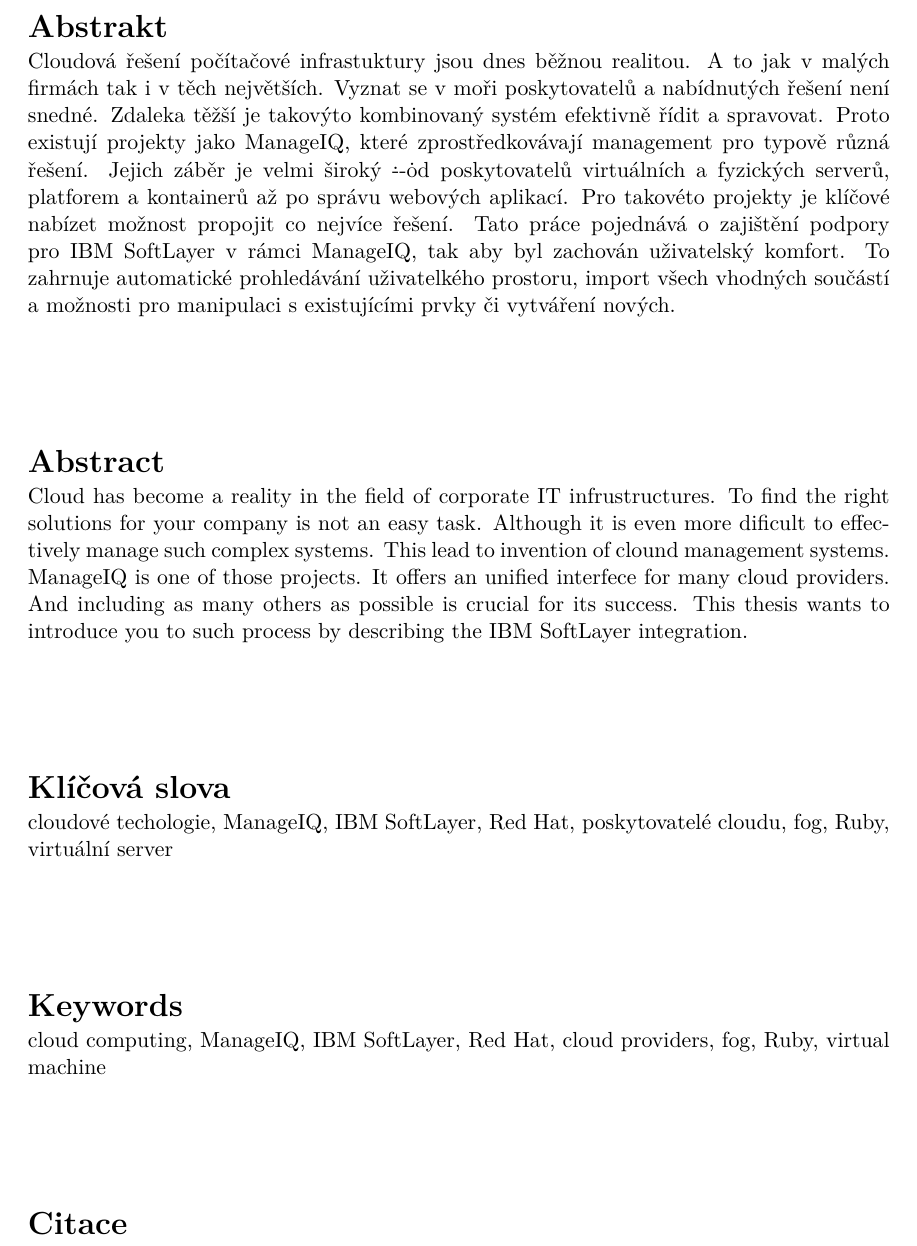
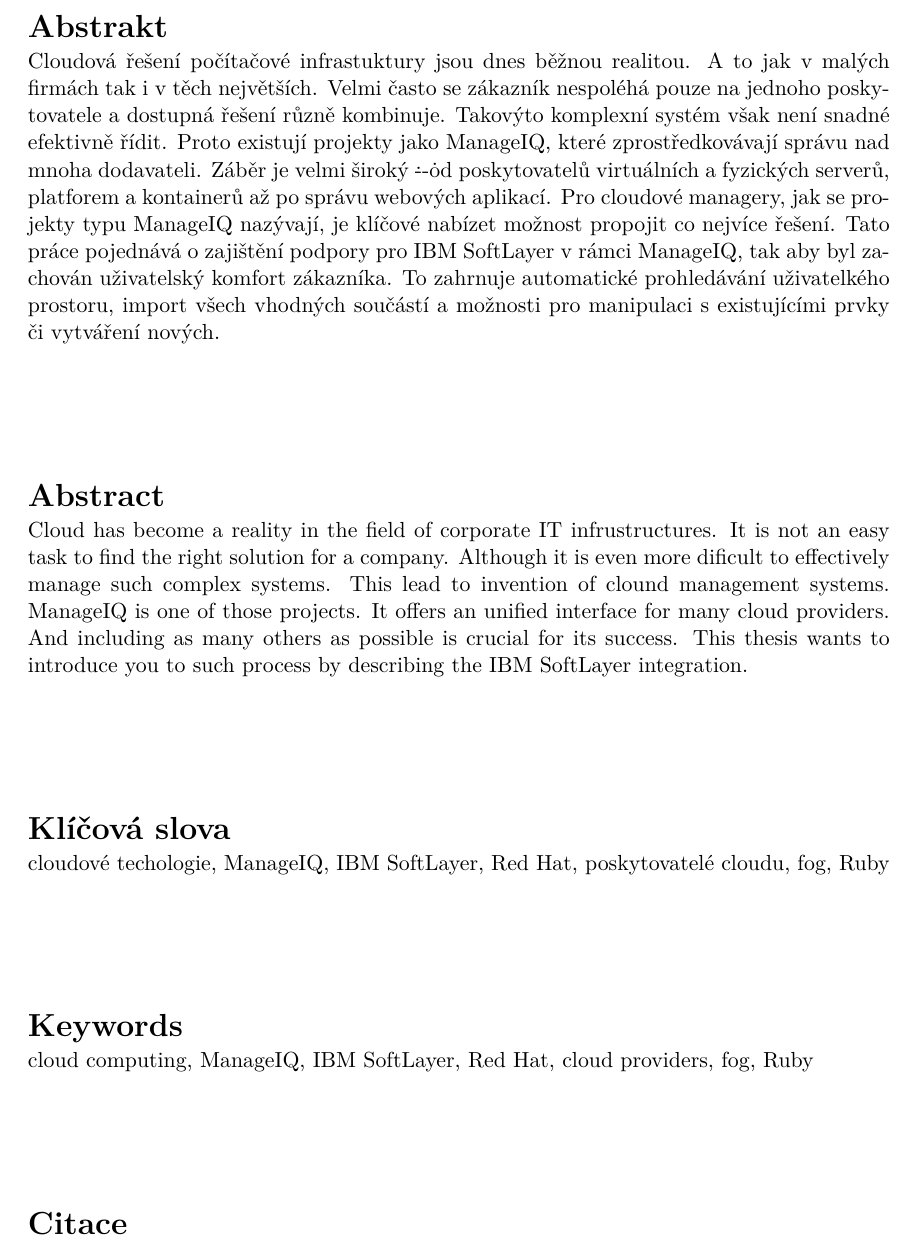
Before and after one commit to asalles/bachelor-thesis, a LaTeX thesis (xcoufa09.tex): part of page 2 of 15, cut so that both start at the same text. Compiled offline with pdfLaTeX.

Commit message:
Updated the abstract

```diff
--- a/xcoufa09.tex
+++ b/xcoufa09.tex
@@ -78,12 +78,12 @@
 }
 
 % Abstract
-\abstract[cs]{Cloudová řešení počítačové infrastuktury jsou dnes běžnou realitou. A to jak v malých firmách tak i v těch největších. Vyznat se v moři poskytovatelů a nabídnutých řešení není snedné. Zdaleka těžší je takovýto kombinovaný systém efektivně řídit a spravovat. Proto existují projekty jako ManageIQ, které zprostředkovávají management pro typově různá řešení. Jejich záběr je velmi široký \.--\. od poskytovatelů virtuálních a fyzických serverů, platforem a kontainerů až po správu webových aplikací. Pro takovéto projekty je klíčové nabízet možnost propojit co nejvíce řešení. Tato práce pojednává o zajištění podpory pro IBM SoftLayer v rámci ManageIQ, tak aby byl zachován uživatelský komfort. To zahrnuje automatické prohledávání uživatelkého prostoru, import všech vhodných součástí a možnosti pro manipulaci s existujícími prvky či vytváření nových.}
-\abstract[en]{Cloud has become a reality in the field of corporate IT infrustructures. To find the right solutions for your company is not an easy task. Although it is even more dificult to effectively manage such complex systems. This lead to invention of clound management systems. ManageIQ is one of those projects. It offers an unified interfece for many cloud providers. And including as many others as possible is crucial for its success. This thesis wants to introduce you to such process by describing the IBM SoftLayer integration.}
+\abstract[cs]{Cloudová řešení počítačové infrastuktury jsou dnes běžnou realitou. A to jak v malých firmách tak i v těch největších. Velmi často se zákazník nespoléhá pouze na jednoho poskytovatele a dostupná řešení různě kombinuje. Takovýto komplexní systém však není snadné efektivně řídit. Proto existují projekty jako ManageIQ, které zprostředkovávají správu nad mnoha dodavateli. Záběr je velmi široký \.--\. od poskytovatelů virtuálních a fyzických serverů, platforem a kontainerů až po správu webových aplikací. Pro cloudové managery, jak se projekty typu ManageIQ nazývají, je klíčové nabízet možnost propojit co nejvíce řešení. Tato práce pojednává o zajištění podpory pro IBM SoftLayer v rámci ManageIQ, tak aby byl zachován uživatelský komfort zákazníka. To zahrnuje automatické prohledávání uživatelkého prostoru, import všech vhodných součástí a možnosti pro manipulaci s existujícími prvky či vytváření nových.}
+\abstract[en]{Cloud has become a reality in the field of corporate IT infrustructures. It is not an easy task to find the right solution for a company. Although it is even more dificult to effectively manage such complex systems. This lead to invention of clound management systems. ManageIQ is one of those projects. It offers an unified interface for many cloud providers. And including as many others as possible is crucial for its success. This thesis wants to introduce you to such process by describing the IBM SoftLayer integration. }
 
 % Keywords
-\keywords[cs]{cloudové techologie, ManageIQ, IBM SoftLayer, Red Hat, poskytovatelé cloudu, fog, Ruby, virtuální server}
-\keywords[en]{cloud computing, ManageIQ, IBM SoftLayer, Red Hat, cloud providers, fog, Ruby, virtual machine }
+\keywords[cs]{cloudové techologie, ManageIQ, IBM SoftLayer, Red Hat, poskytovatelé cloudu, fog, Ruby}
+\keywords[en]{cloud computing, ManageIQ, IBM SoftLayer, Red Hat, cloud providers, fog, Ruby}
 
 % Declaration
 \declaration{Prohlašuji, že jsem tuto bakalářskou práci vypracoval samostatně pod vedením pana Mgr. Adama Rogalevicze, Ph.D.
```
Also changed, not shown: 1 other file.
